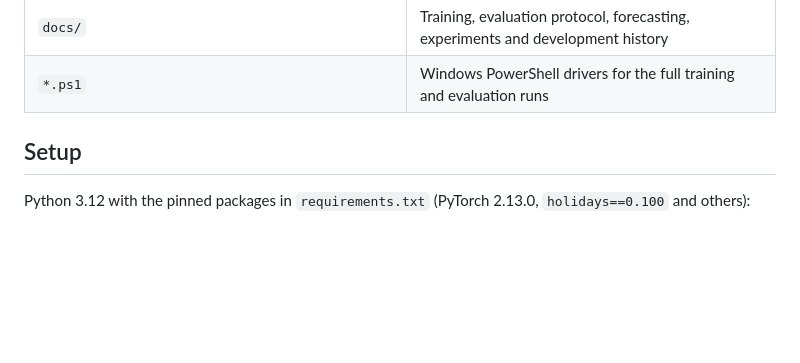
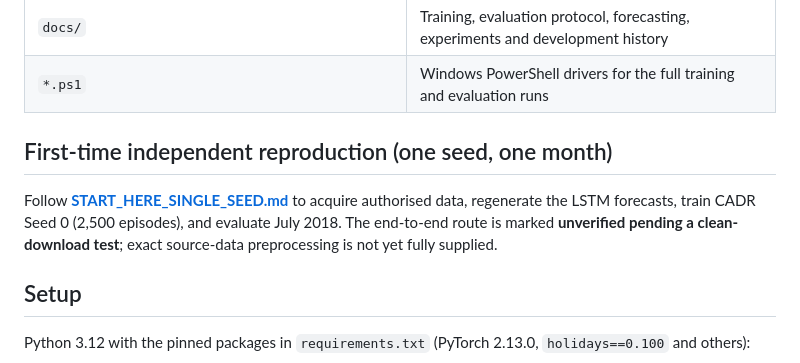
Before and after one commit to ShafaghAPashaki/CADR-Residential-Incentive-Based-Demand-Response, a Markdown page: README.md, the part around the change. GitHub-like rendering; blank space fills up the shorter version.

Commit message:
Link one-seed reproduction guide and ignore generated runs

```diff
--- a/README.md
+++ b/README.md
@@ -40,6 +40,10 @@ Sensitivity experiments vary the capacity target (6 and 8 kW), the number of inc
 | `data/` | Location for the licensed input files, which are not distributed (see `data/README.md`) |
 | `docs/` | Training, evaluation protocol, forecasting, experiments and development history |
 | `*.ps1` | Windows PowerShell drivers for the full training and evaluation runs |
+
+## First-time independent reproduction (one seed, one month)
+
+Follow **[START_HERE_SINGLE_SEED.md](START_HERE_SINGLE_SEED.md)** to acquire authorised data, regenerate the LSTM forecasts, train CADR Seed 0 (2,500 episodes), and evaluate July 2018. The end-to-end route is marked **unverified pending a clean-download test**; exact source-data preprocessing is not yet fully supplied.
 
 ## Setup
 
```
